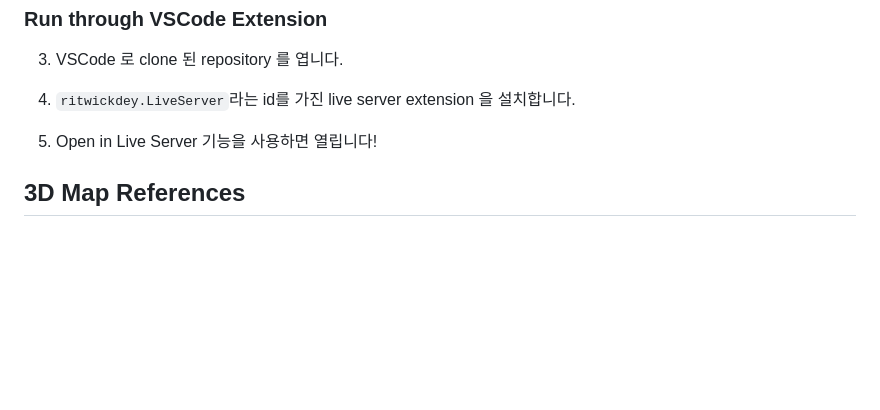
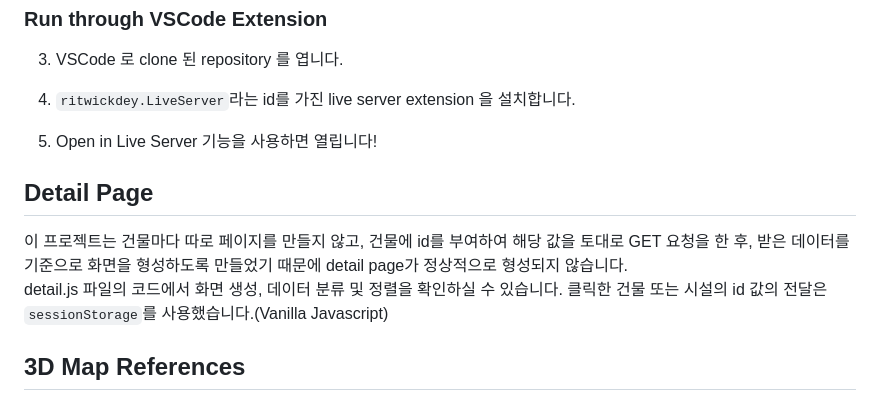
Before and after one commit to juunie-roh/KWU-Kampus-Front, a Markdown page: README.md, the part around the change printed below. Rendered like a GitHub page; blank space fills up the shorter version.

```diff
--- a/README.md
+++ b/README.md
@@ -46,6 +46,12 @@ github page 를 통해 해당 페이지를 publish 중이지만, 로컬 환경
 
 5. Open in Live Server 기능을 사용하면 열립니다!
 
+## Detail Page
+
+이 프로젝트는 건물마다 따로 페이지를 만들지 않고, 건물에 id를 부여하여 해당 값을 토대로 GET 요청을 한 후, 받은 데이터를 기준으로 화면을 형성하도록 만들었기 때문에 detail page가 정상적으로 형성되지 않습니다.
+detail.js 파일의 코드에서 화면 생성, 데이터 분류 및 정렬을 확인하실 수 있습니다. 클릭한 건물 또는 시설의 id 값의 전달은 `sessionStorage`를 사용했습니다.(Vanilla Javascript)
+
+
 ## 3D Map References
 
 ### Three.js
```
Also changed, not shown: other parts of README.md (+1 -1 lines).
